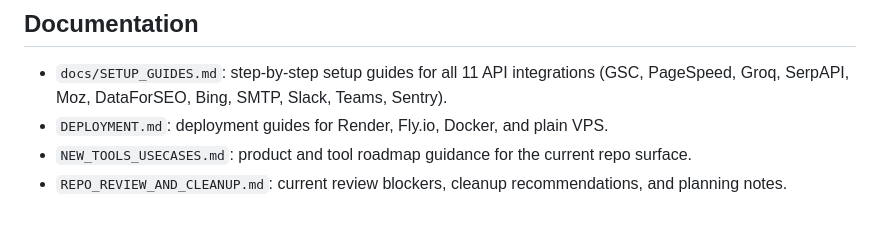
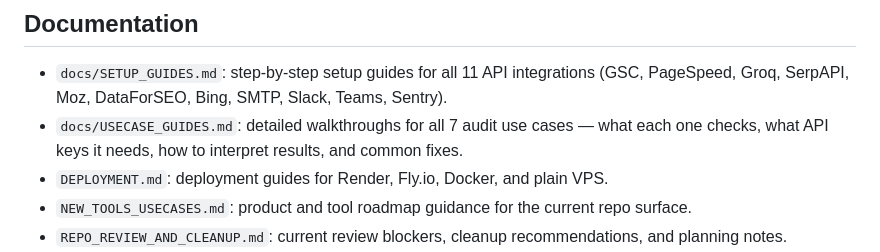
Before and after one commit to Layruss98266/SEO-Suite, a Markdown page: README.md, the part around the change. Drawn GitHub-style; blank space fills up the shorter version.

```diff
--- a/README.md
+++ b/README.md
@@ -91,6 +91,7 @@ Open [http://localhost:8080](http://localhost:8080) in your browser.
 
 ## Documentation
 - `docs/SETUP_GUIDES.md`: step-by-step setup guides for all 11 API integrations (GSC, PageSpeed, Groq, SerpAPI, Moz, DataForSEO, Bing, SMTP, Slack, Teams, Sentry).
+- `docs/USECASE_GUIDES.md`: detailed walkthroughs for all 7 audit use cases — what each one checks, what API keys it needs, how to interpret results, and common fixes.
 - `DEPLOYMENT.md`: deployment guides for Render, Fly.io, Docker, and plain VPS.
 - `NEW_TOOLS_USECASES.md`: product and tool roadmap guidance for the current repo surface.
 - `REPO_REVIEW_AND_CLEANUP.md`: current review blockers, cleanup recommendations, and planning notes.
```
Also changed, not shown: docs/USECASE_GUIDES.md (added, +519 -0 lines).
